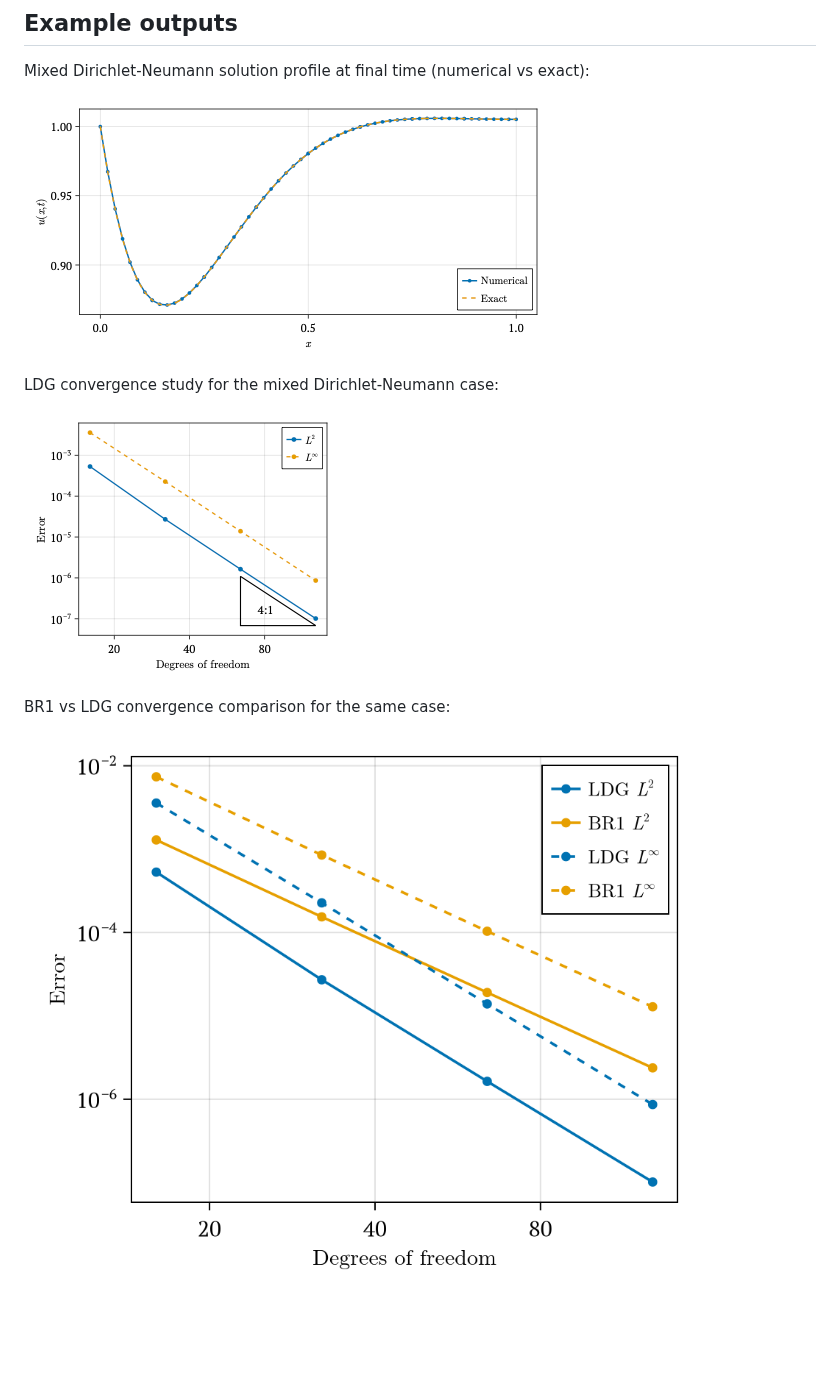
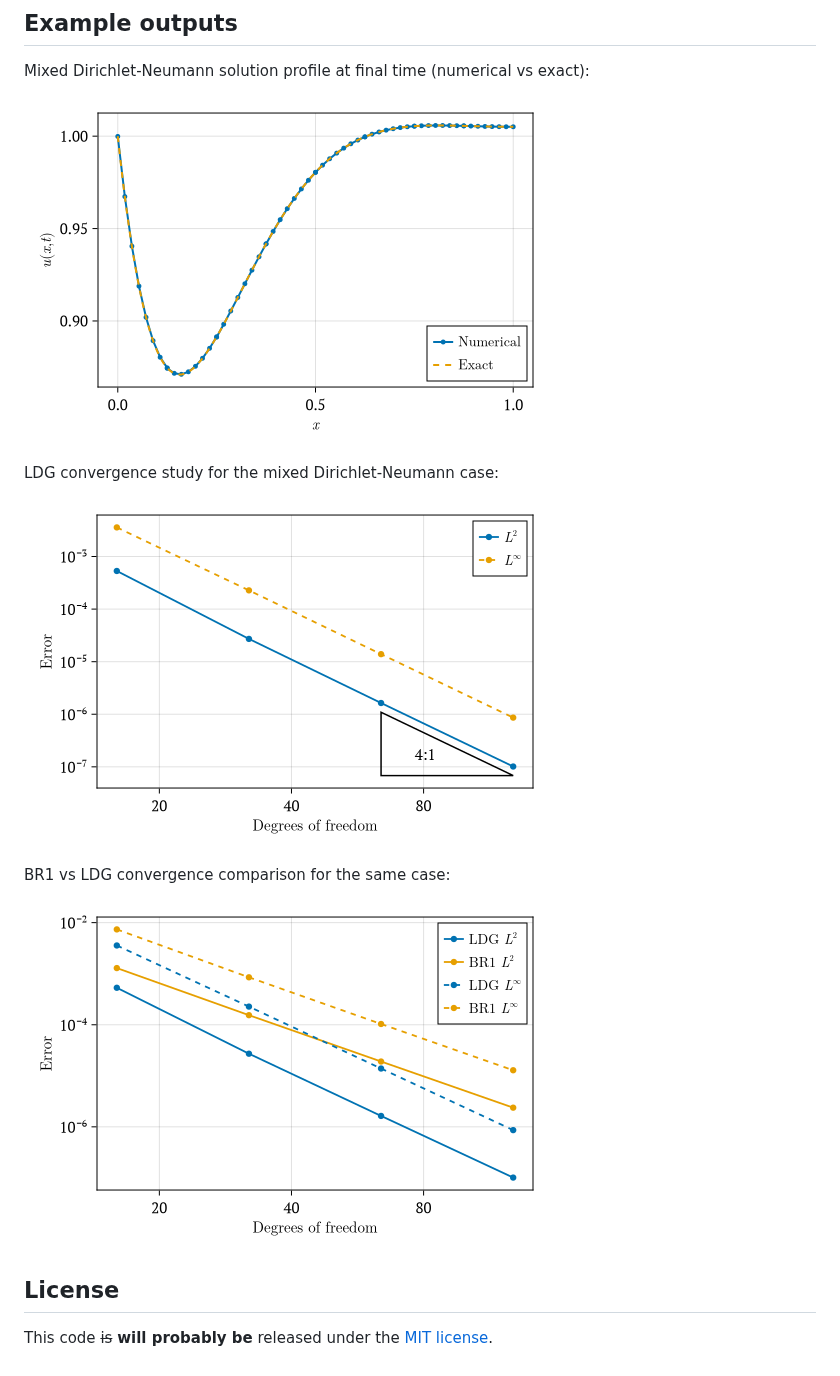
Before and after one commit to uofs-simlab/HydroTrixi.jl, a Markdown page: README.md, the part around the change. Rendered like a GitHub page; pictures changed too: assets/images/diffusion_equation_1d_mixed_dirichlet_neumann_convergence.png, assets/images/diffusion_equation_1d_mixed_dirichlet_neumann_convergence_br1_vs_ldg.png, assets/images/diffusion_equation_1d_mixed_dirichlet_neumann_solution.png; blank space fills up the shorter version.

Commit message:
example plots updated, made plots consistent

```diff
--- a/README.md
+++ b/README.md
@@ -69,3 +69,6 @@ LDG convergence study for the mixed Dirichlet-Neumann case:
 BR1 vs LDG convergence comparison for the same case:
 
 ![BR1 vs LDG convergence](assets/images/diffusion_equation_1d_mixed_dirichlet_neumann_convergence_br1_vs_ldg.png)
+
+## License
+This code ~~is~~ **will probably be** released under the [MIT license](https://opensource.org/license/mit).
```
Also changed, not shown: 5 other files.
